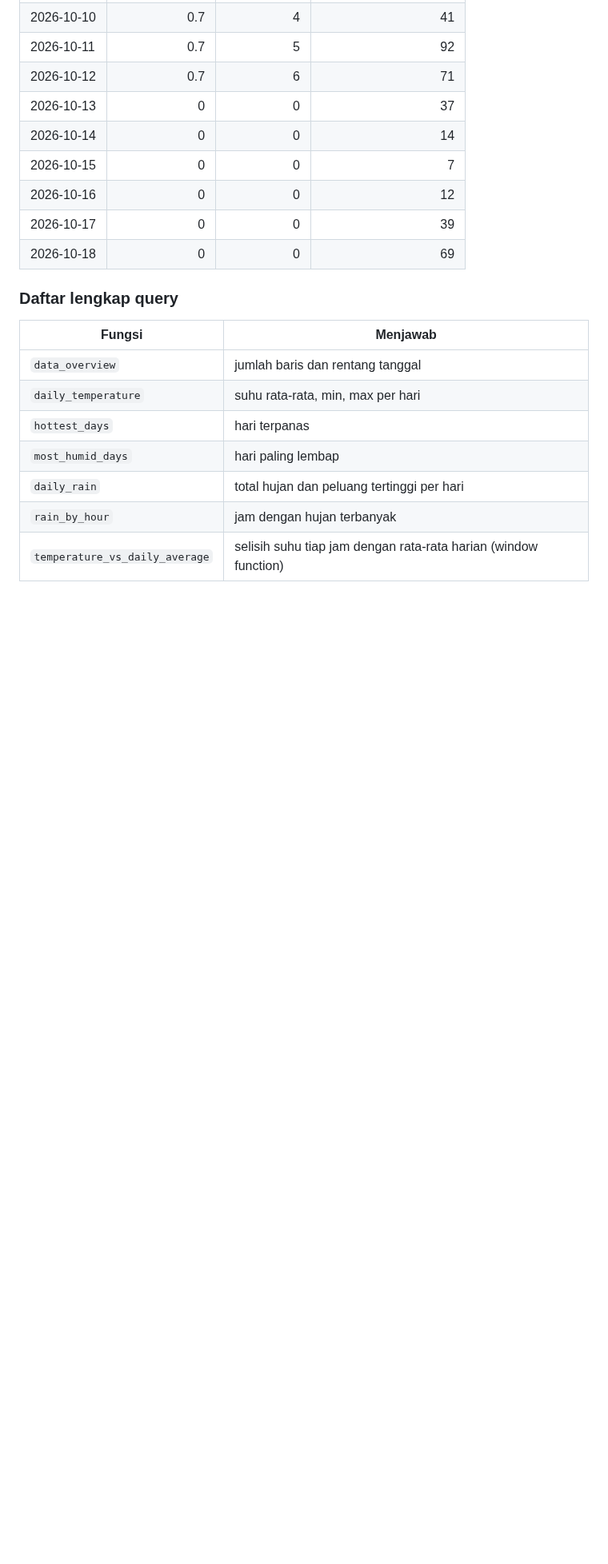
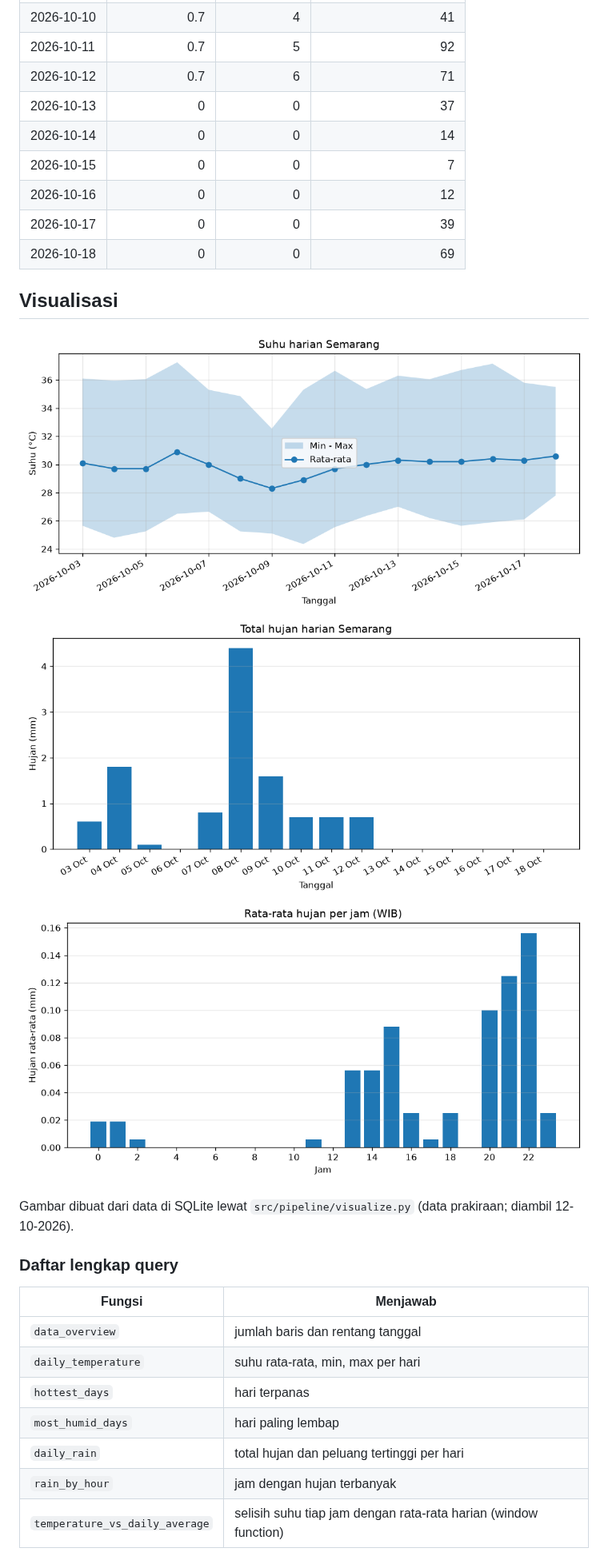
Before and after one commit to taufikibraahim/semarang-weather-etl, a Markdown page: README.md, the part around the change. Shown at 80% size. GitHub-like rendering; pictures changed too: docs/daily_rain.png (added), docs/daily_temperature.png (added), docs/rain_by_hour.png (added); blank space fills up the shorter version.

Commit message:
Add matplotlib charts and show them in README

```diff
--- a/README.md
+++ b/README.md
@@ -266,6 +266,15 @@ maksimumnya karena persentase tidak boleh dijumlahkan.
 | 2026-10-17 |             0 |           0 |                  39 |
 | 2026-10-18 |             0 |           0 |                  69 |
 
+## Visualisasi
+
+![Suhu harian](docs/daily_temperature.png)
+![Total hujan harian](docs/daily_rain.png)
+![Hujan per jam](docs/rain_by_hour.png)
+
+Gambar dibuat dari data di SQLite lewat `src/pipeline/visualize.py`
+(data prakiraan; diambil 12-10-2026).
+
 ### Daftar lengkap query
 
 | Fungsi                         | Menjawab                                                        |
```
Also changed, not shown: 4 other files.
